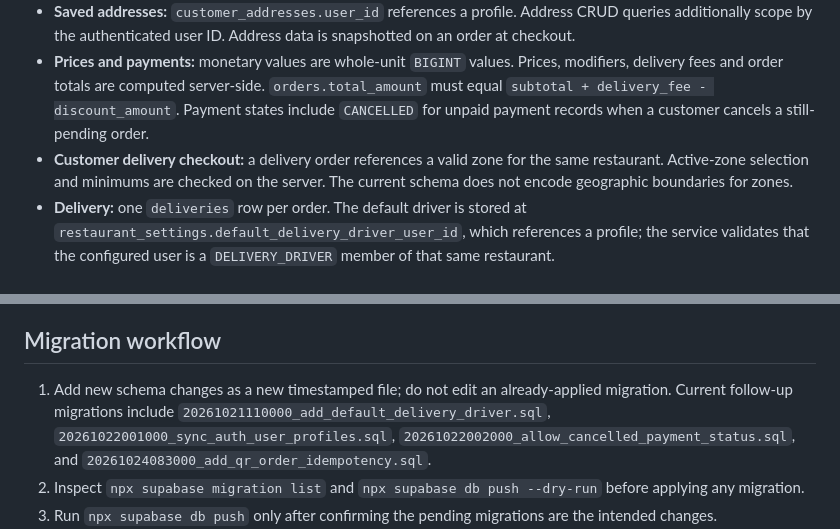
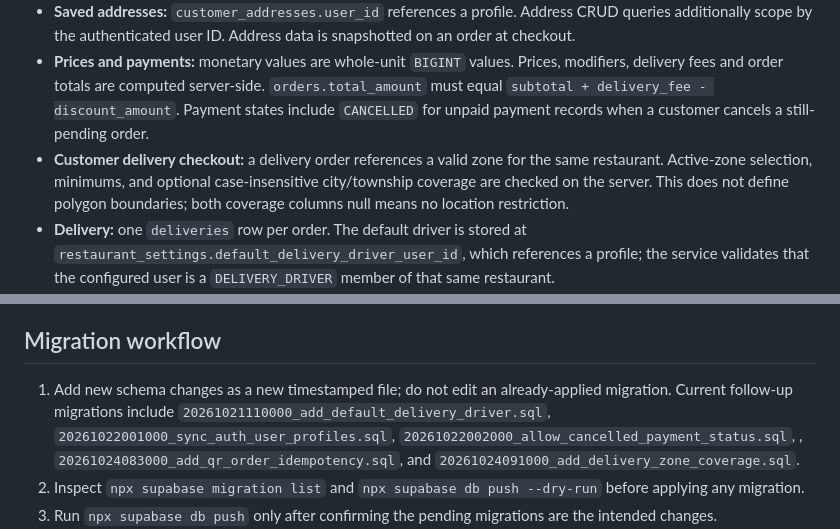
Before and after one commit to waiyanphyo-max/Restaurant-Platform, a Markdown page: docs/database-erd.md, 2 parts joined by grey strips. Rendered like a GitHub page.

Commit message:
docs(db): document delivery-zone coverage migration

```diff
--- a/docs/database-erd.md
+++ b/docs/database-erd.md
@@ -39,7 +39,7 @@ erDiagram
 - **Restaurant roles:** `restaurant_members` uniquely associates one user with one restaurant and a role. Application permissions are computed from the server-side role mapping, not from client-provided IDs or role claims.
 - **Saved addresses:** `customer_addresses.user_id` references a profile. Address CRUD queries additionally scope by the authenticated user ID. Address data is snapshotted on an order at checkout.
 - **Prices and payments:** monetary values are whole-unit `BIGINT` values. Prices, modifiers, delivery fees and order totals are computed server-side. `orders.total_amount` must equal `subtotal + delivery_fee - discount_amount`. Payment states include `CANCELLED` for unpaid payment records when a customer cancels a still-pending order.
-- **Customer delivery checkout:** a delivery order references a valid zone for the same restaurant. Active-zone selection and minimums are checked on the server. The current schema does not encode geographic boundaries for zones.
+- **Customer delivery checkout:** a delivery order references a valid zone for the same restaurant. Active-zone selection, minimums, and optional case-insensitive city/township coverage are checked on the server. This does not define polygon boundaries; both coverage columns null means no location restriction.
 - **Delivery:** one `deliveries` row per order. The default driver is stored at `restaurant_settings.default_delivery_driver_user_id`, which references a profile; the service validates that the configured user is a `DELIVERY_DRIVER` member of that same restaurant.
 - **Queues:** daily queue numbers are scoped through `daily_queue_counters` per restaurant and date. Common QR tracking stores a hash of a high-entropy token, not its raw value.
 - **QR checkout idempotency:** optional client idempotency keys are hashed and scoped by restaurant + operation. The replay response is encrypted with an API-only AES-256-GCM key because it contains the one-time queue tracking token; plaintext responses are never stored.
@@ -48,7 +48,7 @@ erDiagram
 
 ## Migration workflow
 
-1. Add new schema changes as a new timestamped file; do not edit an already-applied migration. Current follow-up migrations include `20261021110000_add_default_delivery_driver.sql`, `20261022001000_sync_auth_user_profiles.sql`, `20261022002000_allow_cancelled_payment_status.sql`, and `20261024083000_add_qr_order_idempotency.sql`.
+1. Add new schema changes as a new timestamped file; do not edit an already-applied migration. Current follow-up migrations include `20261021110000_add_default_delivery_driver.sql`, `20261022001000_sync_auth_user_profiles.sql`, `20261022002000_allow_cancelled_payment_status.sql`, , `20261024083000_add_qr_order_idempotency.sql`, and `20261024091000_add_delivery_zone_coverage.sql`.
 2. Inspect `npx supabase migration list` and `npx supabase db push --dry-run` before applying any migration.
 3. Run `npx supabase db push` only after confirming the pending migrations are the intended changes.
 4. Run `mvn --batch-mode -f app/api/pom.xml clean verify` to validate the Java model and tests against the migration-backed schema.
```
